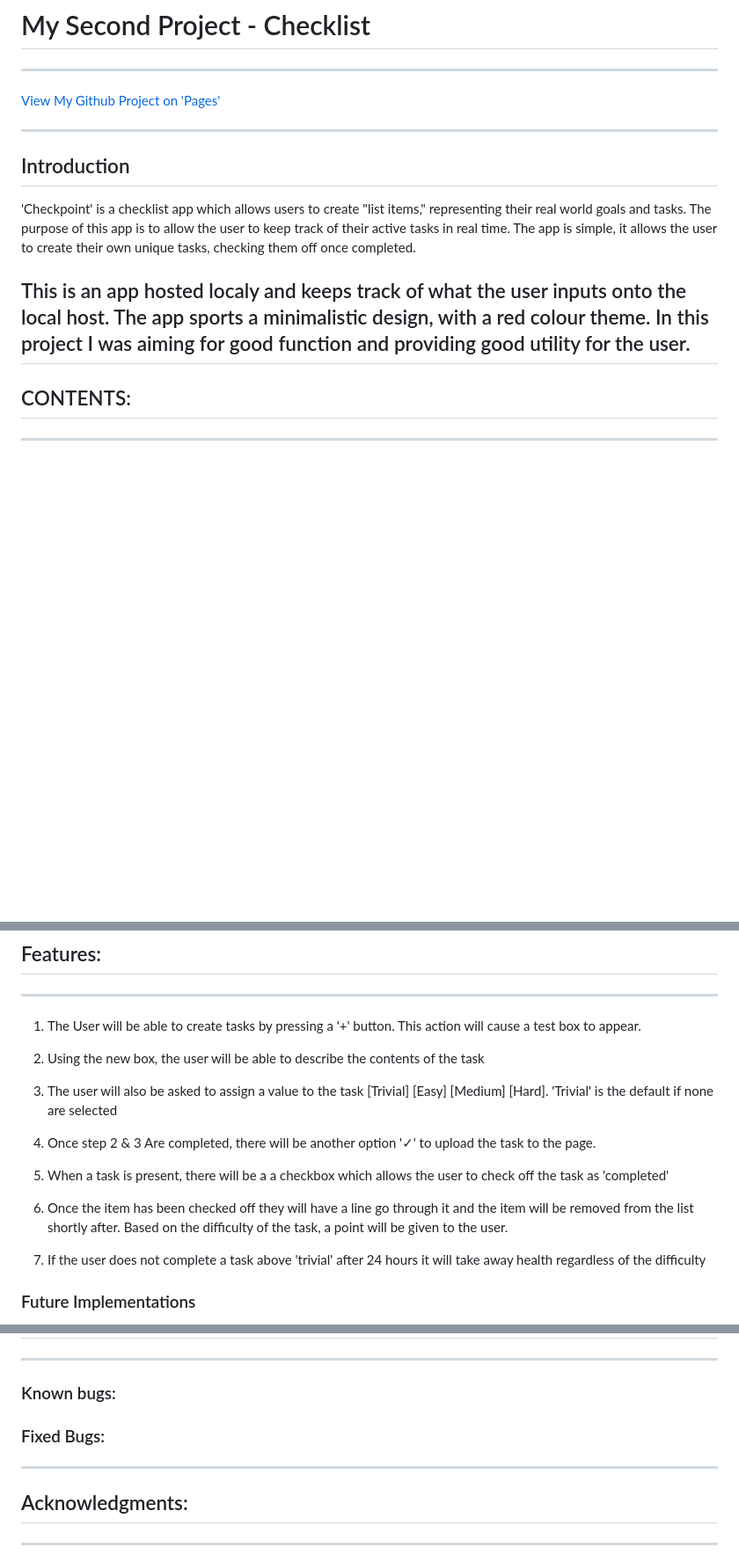
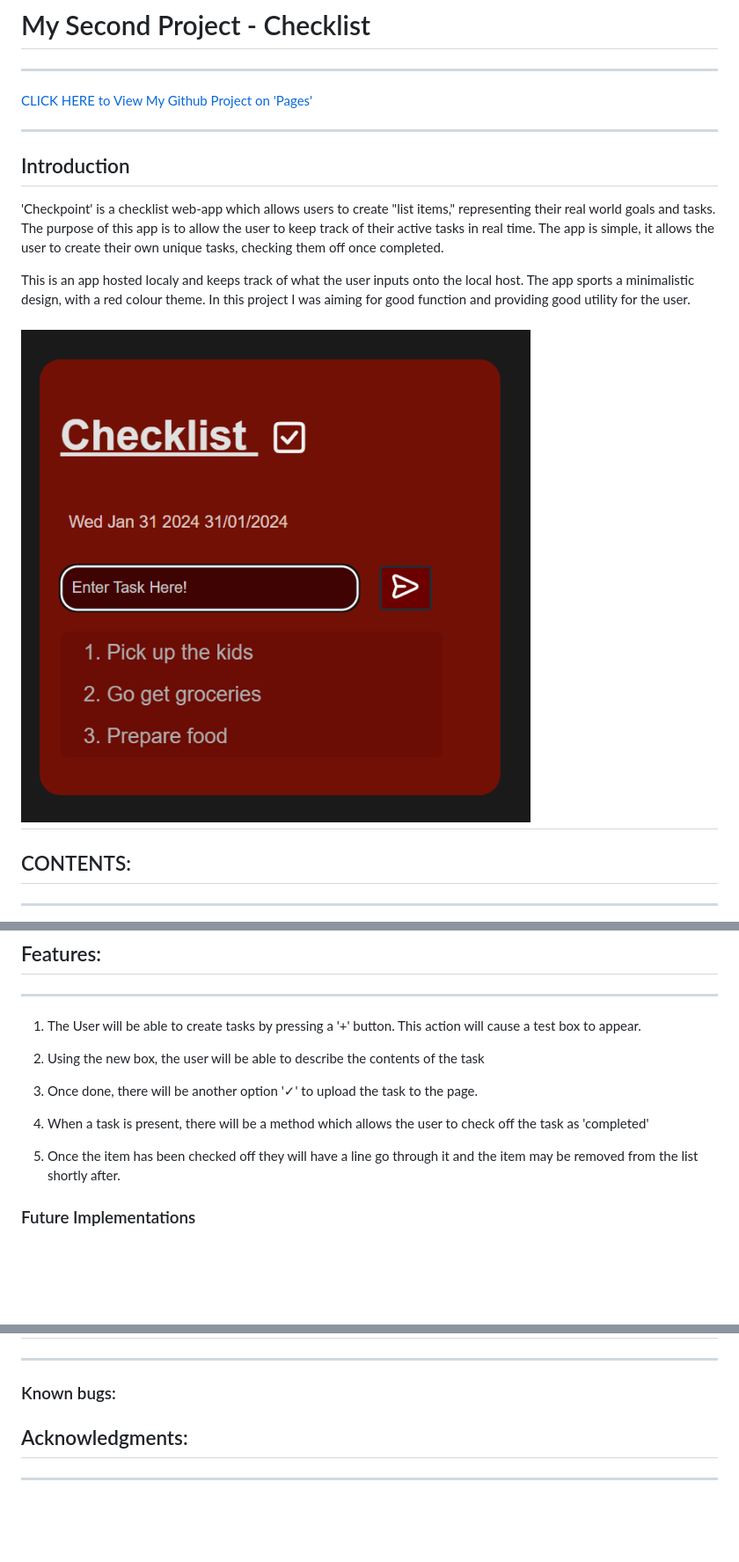
Before and after one commit to Armandoh4/checkpoint-taskmanager, a Markdown page: README.md, 3 parts joined by grey strips. Shown: that part at 88% size. Rendered like a GitHub page; pictures changed too: assets/readmeimage/checklistitems.png (added); blank space fills up the shorter version.

Commit message:
Better descriptions on Readme & Testing

```diff
--- a/README.md
+++ b/README.md
@@ -1,14 +1,16 @@
 # My Second Project - Checklist
 ---
 
-[View My Github Project on 'Pages'](https://armandoh4.github.io/checkpoint-taskmanager/)
+[CLICK HERE to View My Github Project on 'Pages'](https://armandoh4.github.io/checkpoint-taskmanager/)
 
 ---
 ## Introduction
 
-'Checkpoint' is a checklist app which allows users to create "list items," representing their real world goals and tasks. The purpose of this app is to allow the user to keep track of their active tasks in real time. The app is simple, it allows the user to create their own unique tasks, checking them off once completed.
+'Checkpoint' is a checklist web-app which allows users to create "list items," representing their real world goals and tasks. The purpose of this app is to allow the user to keep track of their active tasks in real time. The app is simple, it allows the user to create their own unique tasks, checking them off once completed.
 
 This is an app hosted localy and keeps track of what the user inputs onto the local host. The app sports a minimalistic design, with a red colour theme. In this project I was aiming for good function and providing good utility for the user.
+
+![Checkpoint app overview](./assets/readmeimage/checklistitems.png)
 ---
 ## CONTENTS:
 ---
@@ -75,15 +75,11 @@ In this project I will be creating an Todo-list app.
 
 2) Using the new box, the user will be able to describe the contents of the task
 
-3) The user will also be asked to assign a value to the task [Trivial] [Easy] [Medium] [Hard]. 'Trivial' is the default if none are selected
+3) Once done, there will be another option '✓' to upload the task to the page.
 
-4) Once step 2 & 3 Are completed, there will be another option '✓' to upload the task to the page.
+4) When a task is present, there will be a method which allows the user to check off the task as 'completed'
 
-5) When a task is present, there will be a a checkbox which allows the user to check off the task as 'completed'
-
-6) Once the item has been checked off they will have a line go through it and the item will be removed from the list shortly after. Based on the difficulty of the task, a point will be given to the user.
-
-7) If the user does not complete a task above 'trivial' after 24 hours it will take away health regardless of the difficulty
+5) Once the item has been checked off they will have a line go through it and the item may be removed from the list shortly after.
 
 ### Future Implementations
 
@@ -103,8 +99,7 @@ While I was not able to find the time to accomplish this yet, as I am still comi
 ---
 ### Known bugs:
 
-### Fixed Bugs:
----
+
 ##  Acknowledgments:
 ---
 Currently no acknowledgments
```
Also changed, not shown: other parts of README.md (+0 -2 lines), TESTING.md (+2 -1 lines), 1 other file.
